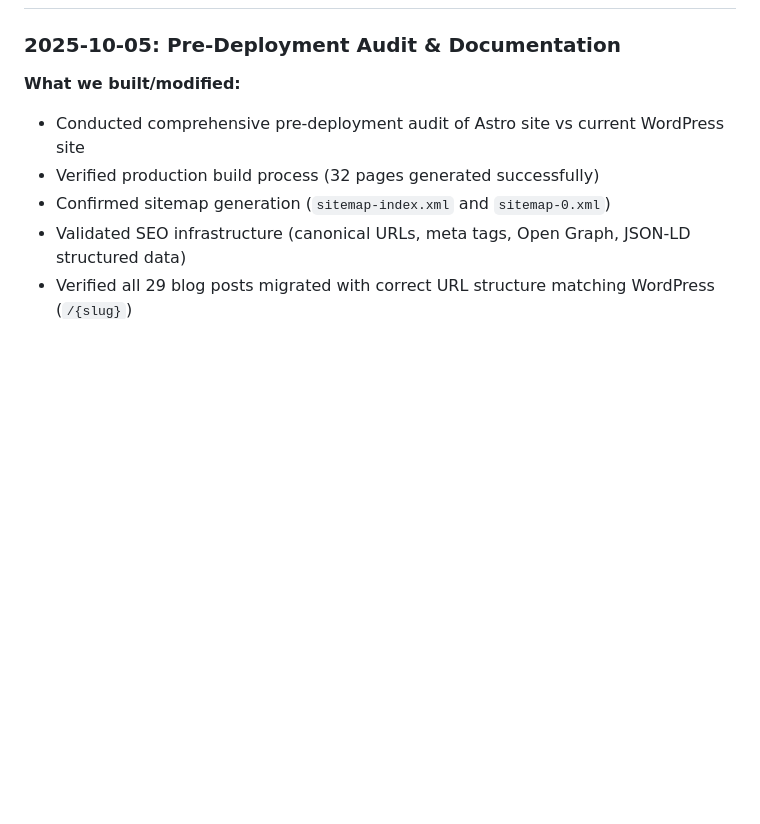
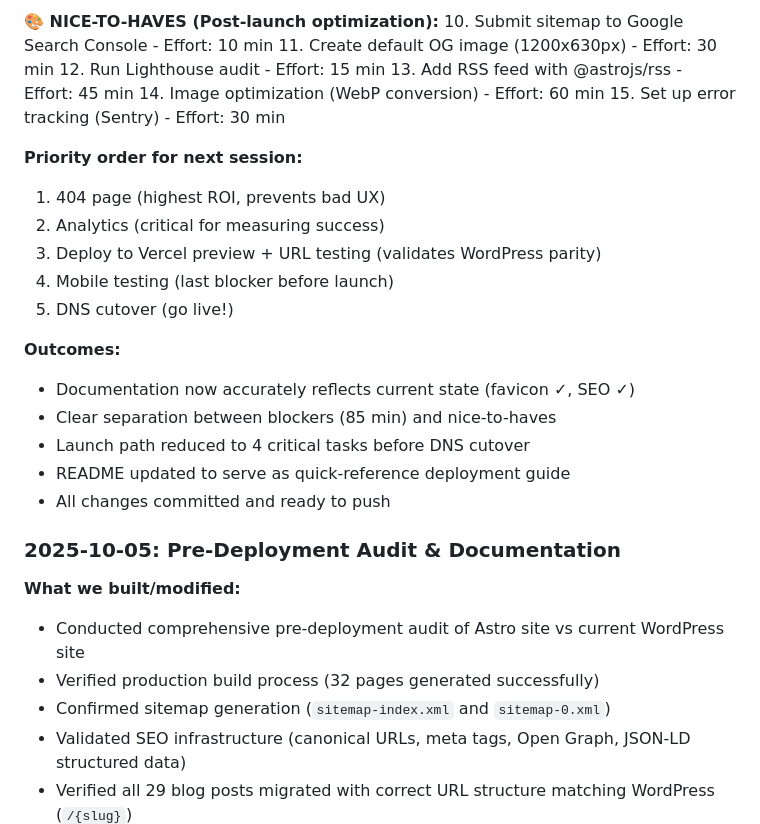
Before and after one commit to amr05008/aaronmichaelroy-site, a Markdown page: CLAUDE.md, the part around one of its changes. Rendered like a GitHub page; blank space fills up the shorter version.

```diff
--- a/CLAUDE.md
+++ b/CLAUDE.md
@@ -124,3 +176,25 @@ SSL and DNS configured for custom domain (aaronmichaelroy.com).
+**🎨 NICE-TO-HAVES (Post-launch optimization):**
+10. Submit sitemap to Google Search Console - Effort: 10 min
+11. Create default OG image (1200x630px) - Effort: 30 min
+12. Run Lighthouse audit - Effort: 15 min
+13. Add RSS feed with @astrojs/rss - Effort: 45 min
+14. Image optimization (WebP conversion) - Effort: 60 min
+15. Set up error tracking (Sentry) - Effort: 30 min
+
+**Priority order for next session:**
+1. 404 page (highest ROI, prevents bad UX)
+2. Analytics (critical for measuring success)
+3. Deploy to Vercel preview + URL testing (validates WordPress parity)
+4. Mobile testing (last blocker before launch)
+5. DNS cutover (go live!)
+
+**Outcomes:**
+- Documentation now accurately reflects current state (favicon ✓, SEO ✓)
+- Clear separation between blockers (85 min) and nice-to-haves
+- Launch path reduced to 4 critical tasks before DNS cutover
+- README updated to serve as quick-reference deployment guide
+- All changes committed and ready to push
+
 ### 2025-10-05: Pre-Deployment Audit & Documentation
 
 **What we built/modified:**
```
Also changed, not shown: other parts of CLAUDE.md (+52 -0 lines).
